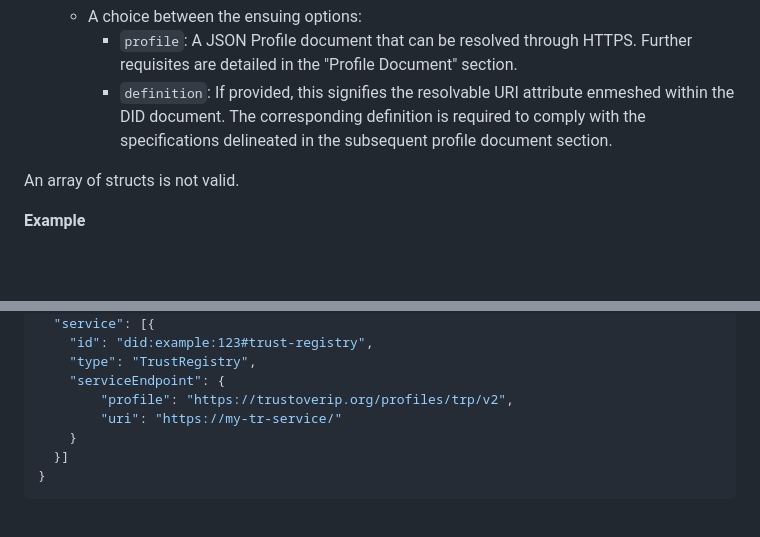
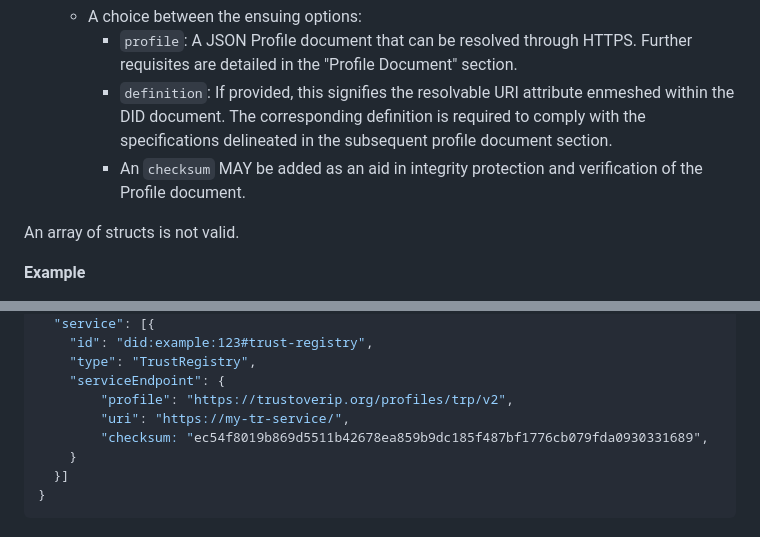
Before and after one commit to trustoverip/tswg-trust-registry-service-profile, a Markdown page: spec.md, 2 parts joined by grey strips. GitHub-like rendering; blank space fills up the shorter version.

Commit message:
added checksum field in did document specification

```diff
--- a/spec.md
+++ b/spec.md
@@ -70,6 +70,7 @@ document. Adherence to the subsequent guidelines is mandatory:
     - `profile`: A JSON Profile document that can be resolved through HTTPS. Further requisites are detailed in the "Profile Document" section.
     - `definition`: If provided, this signifies the resolvable URI attribute
       enmeshed within the DID document. The corresponding definition is required to comply with the specifications delineated in the subsequent profile document section.
+    - An `checksum` MAY be added as an aid in integrity protection and verification of the Profile document.
 
 An array of structs is not valid.
 
@@ -89,7 +90,8 @@ This following is an portion from the DID Document.
     "type": "TrustRegistry",
     "serviceEndpoint": {
         "profile": "https://trustoverip.org/profiles/trp/v2",
-        "uri": "https://my-tr-service/"
+        "uri": "https://my-tr-service/",
+        "checksum: "ec54f8019b869d5511b42678ea859b9dc185f487bf1776cb079fda0930331689",
     }
   }]
 }
```
Also changed, not shown: other parts of spec.md (+0 -1 lines).
